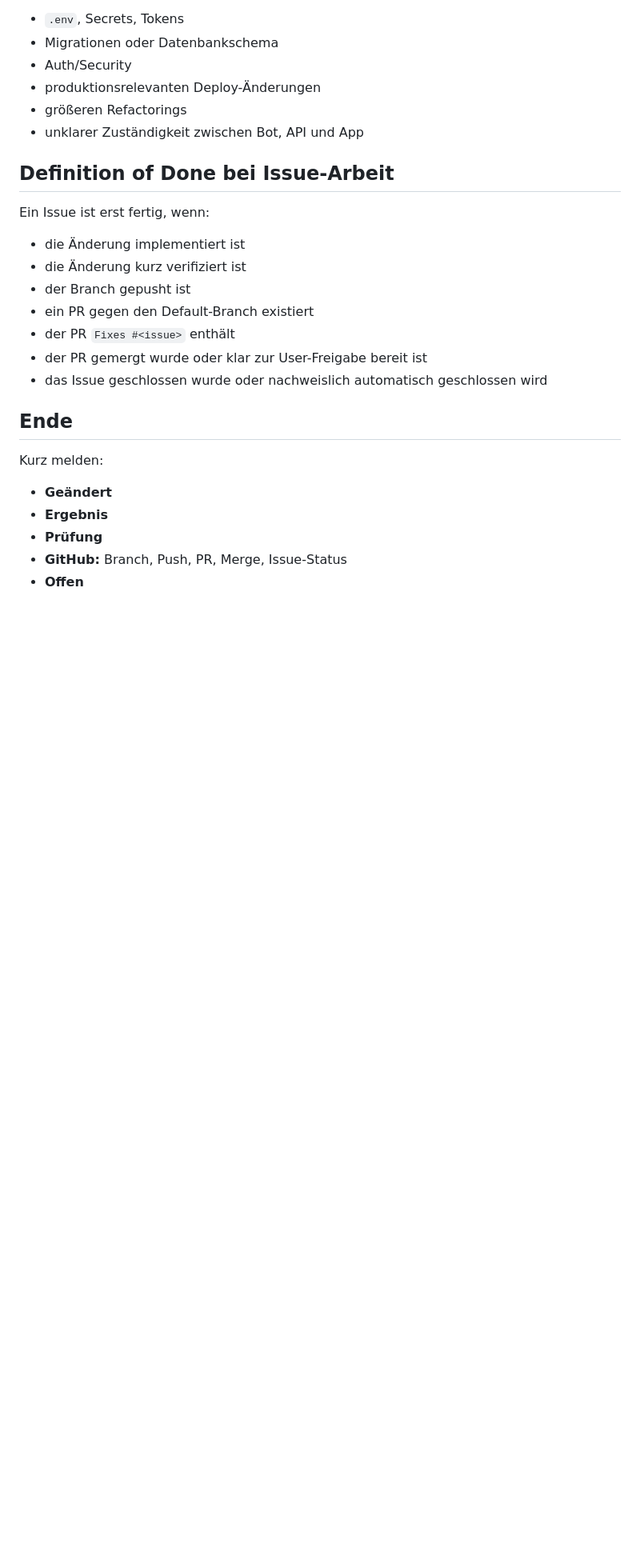
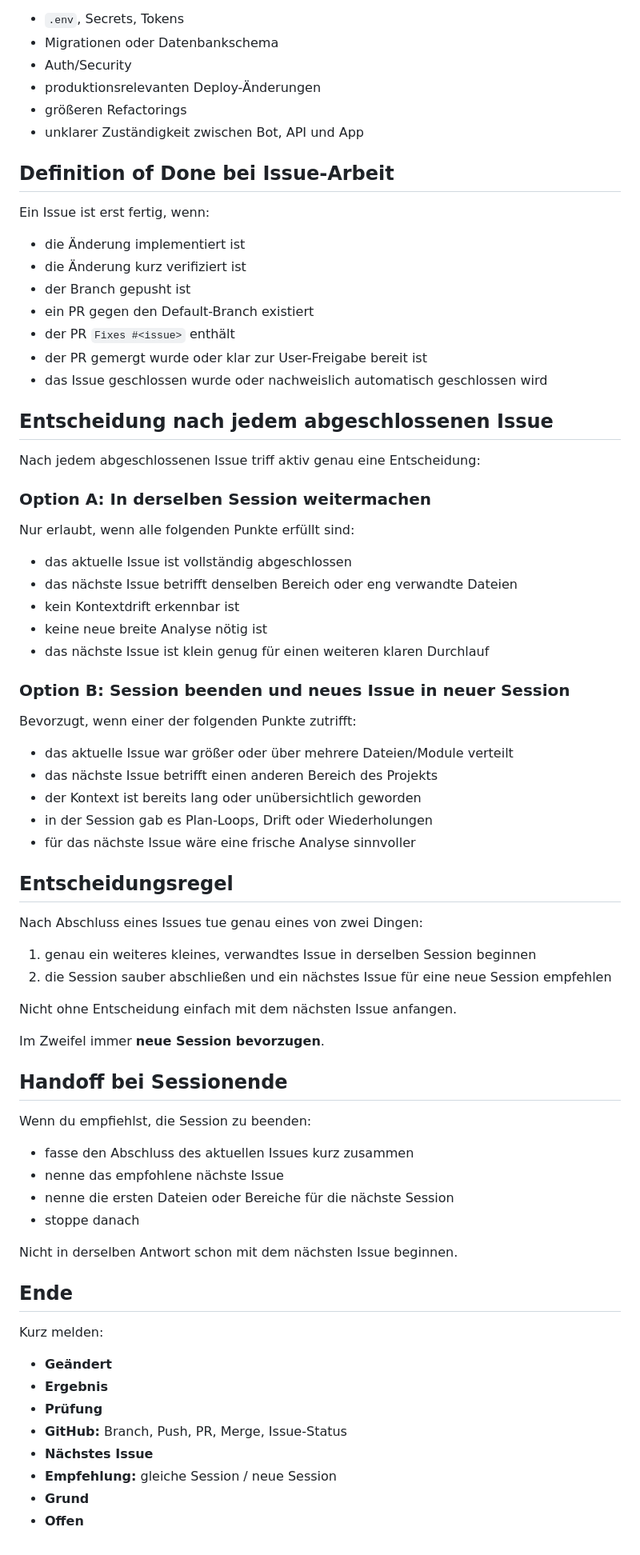
Before and after one commit to Schrottsocke/Projekt-Personal-Assistent, a Markdown page: CLAUDE.md, the part around the change. Shown at 80% size. GitHub-like rendering; blank space fills up the shorter version.

Commit message:
docs: update CLAUDE.md
Neue Abschnitte: Entscheidung nach Issue, Entscheidungsregel,
Handoff bei Sessionende, erweiterter Ende-Abschnitt.

https://claude.ai/code/session_0121FnqGxs8jZVGUXgeL4VGM

```diff
--- a/CLAUDE.md
+++ b/CLAUDE.md
@@ -136,6 +136,46 @@ Ein Issue ist erst fertig, wenn:
 - der PR gemergt wurde oder klar zur User-Freigabe bereit ist
 - das Issue geschlossen wurde oder nachweislich automatisch geschlossen wird
 
+## Entscheidung nach jedem abgeschlossenen Issue
+
+Nach jedem abgeschlossenen Issue triff aktiv genau eine Entscheidung:
+
+### Option A: In derselben Session weitermachen
+Nur erlaubt, wenn alle folgenden Punkte erfüllt sind:
+- das aktuelle Issue ist vollständig abgeschlossen
+- das nächste Issue betrifft denselben Bereich oder eng verwandte Dateien
+- kein Kontextdrift erkennbar ist
+- keine neue breite Analyse nötig ist
+- das nächste Issue ist klein genug für einen weiteren klaren Durchlauf
+
+### Option B: Session beenden und neues Issue in neuer Session
+Bevorzugt, wenn einer der folgenden Punkte zutrifft:
+- das aktuelle Issue war größer oder über mehrere Dateien/Module verteilt
+- das nächste Issue betrifft einen anderen Bereich des Projekts
+- der Kontext ist bereits lang oder unübersichtlich geworden
+- in der Session gab es Plan-Loops, Drift oder Wiederholungen
+- für das nächste Issue wäre eine frische Analyse sinnvoller
+
+## Entscheidungsregel
+
+Nach Abschluss eines Issues tue genau eines von zwei Dingen:
+1. genau ein weiteres kleines, verwandtes Issue in derselben Session beginnen
+2. die Session sauber abschließen und ein nächstes Issue für eine neue Session empfehlen
+
+Nicht ohne Entscheidung einfach mit dem nächsten Issue anfangen.
+
+Im Zweifel immer **neue Session bevorzugen**.
+
+## Handoff bei Sessionende
+
+Wenn du empfiehlst, die Session zu beenden:
+- fasse den Abschluss des aktuellen Issues kurz zusammen
+- nenne das empfohlene nächste Issue
+- nenne die ersten Dateien oder Bereiche für die nächste Session
+- stoppe danach
+
+Nicht in derselben Antwort schon mit dem nächsten Issue beginnen.
+
 ## Ende
 
 Kurz melden:
@@ -143,4 +183,7 @@ Kurz melden:
 - **Ergebnis**
 - **Prüfung**
 - **GitHub:** Branch, Push, PR, Merge, Issue-Status
+- **Nächstes Issue**
+- **Empfehlung:** gleiche Session / neue Session
+- **Grund**
 - **Offen**
```
